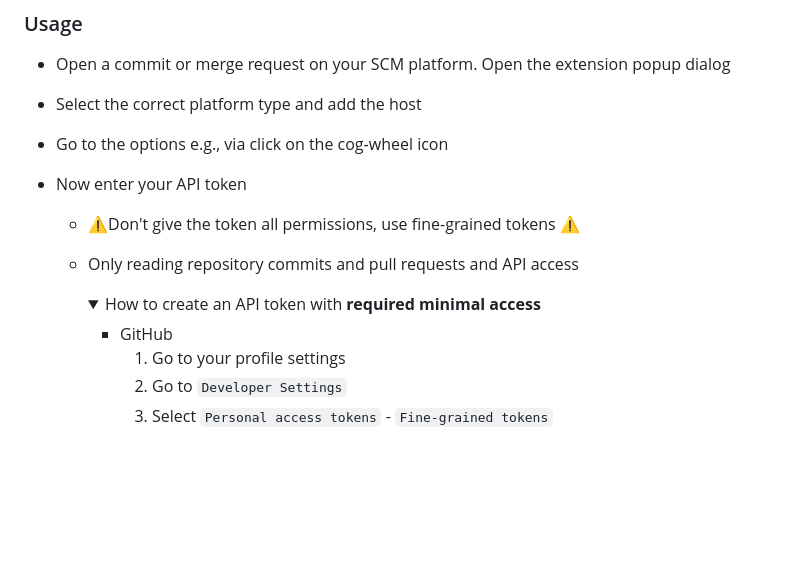
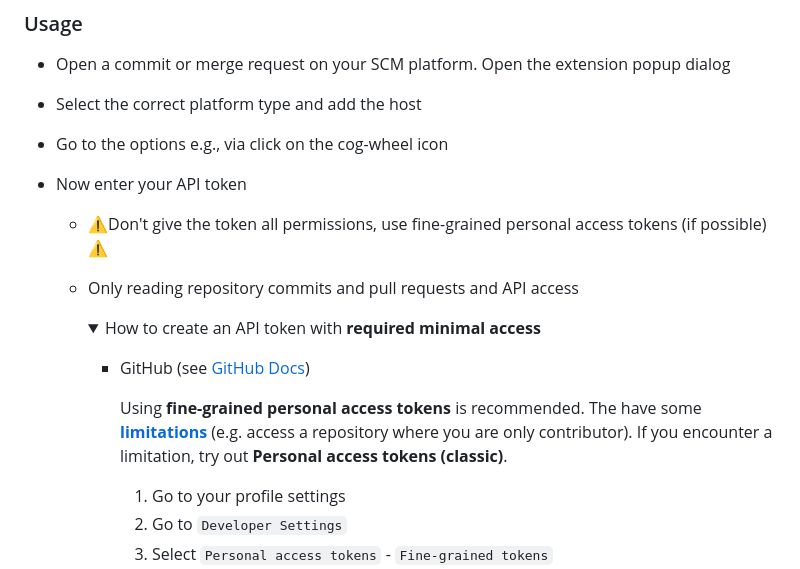
Before and after one commit to tracetronic/ecu.test-diff, a Markdown page: README.md, the part around the change. Drawn GitHub-style; folded sections open; blank space fills up the shorter version.

Commit message:
Update README.md regarding Github tokens. Link relevant docs.

```diff
--- a/README.md
+++ b/README.md
@@ -84,14 +84,17 @@ You are good to go! You can also pin the extension to the toolbar for easy acces
 - Go to the options e.g., via click on the cog-wheel icon
 - Now enter your API token
 
-  - ⚠️Don\'t give the token all permissions, use fine-grained tokens ⚠️
+  - ⚠️Don\'t give the token all permissions, use fine-grained personal access tokens (if possible) ⚠️
   - Only reading repository commits and pull requests and API access
     <details>
       <summary >
         How to create an API token with <b>required minimal access</b>
       </summary>
 
-      - GitHub
+      - GitHub (see [GitHub Docs]("https://docs.github.com/en/authentication/keeping-your-account-and-data-secure/managing-your-personal-access-tokens"))
+
+        Using **fine-grained personal access tokens** is recommended. The have some [**limitations**](https://docs.github.com/en/authentication/keeping-your-account-and-data-secure/managing-your-personal-access-tokens#fine-grained-personal-access-tokens-limitations) (e.g. access a repository where you are only contributor). If you encounter a limitation, try out **Personal access tokens (classic)**.
+
         1. Go to your profile settings
         2. Go to `Developer Settings`
         3. Select `Personal access tokens` - `Fine-grained tokens`
```
